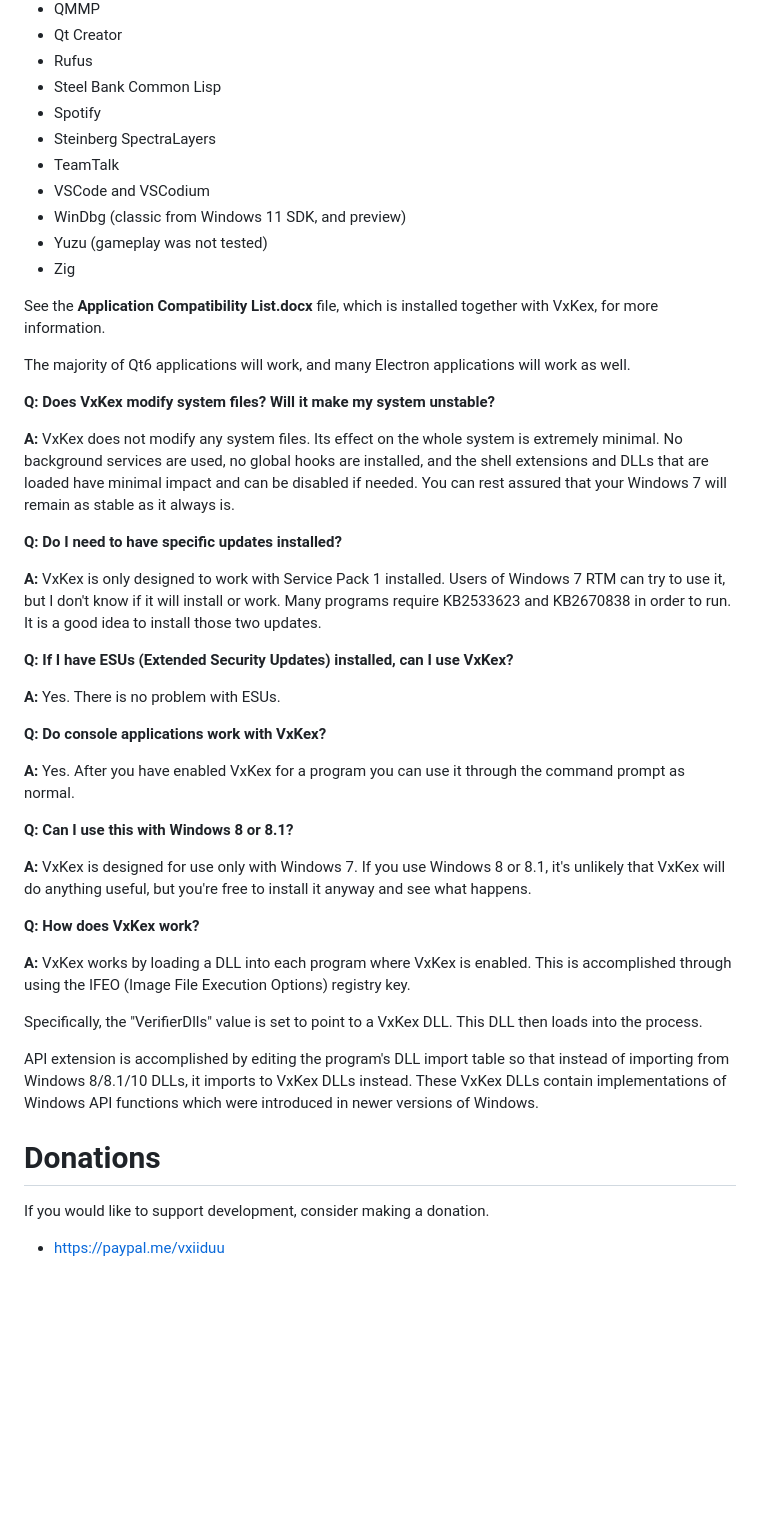
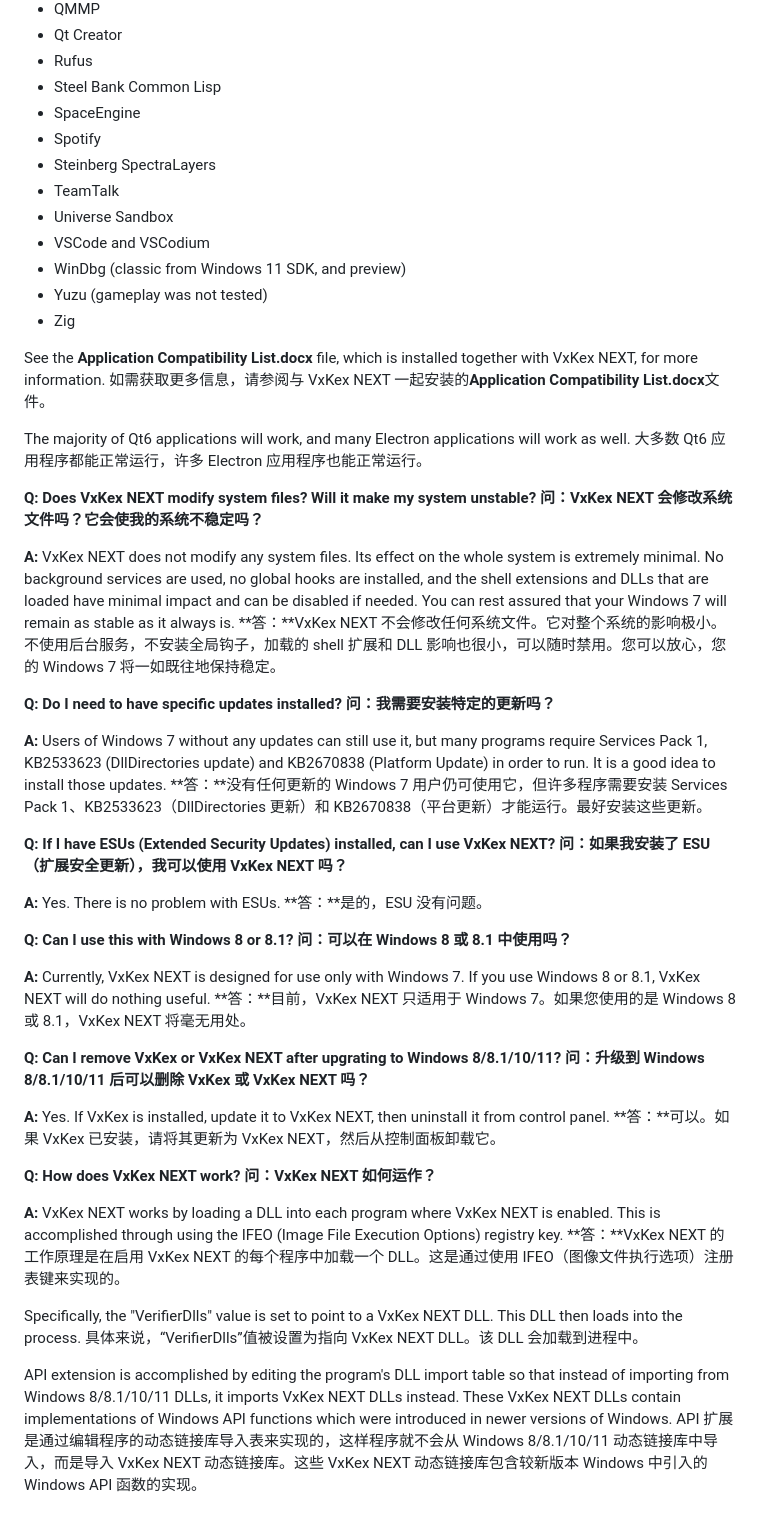
Before and after one commit to YuZhouRen86/VxKex-NEXT, a Markdown page: README.md, the part around one of its changes. Drawn GitHub-style; blank space fills up the shorter version.

```diff
--- a/README.md
+++ b/README.md
@@ -60,66 +61,60 @@ success. I hope to address this shortcoming in a future release.
 - Qt Creator
 - Rufus
 - Steel Bank Common Lisp
+- SpaceEngine
 - Spotify
 - Steinberg SpectraLayers
 - TeamTalk
+- Universe Sandbox
 - VSCode and VSCodium
 - WinDbg (classic from Windows 11 SDK, and preview)
 - Yuzu (gameplay was not tested)
 - Zig
 
-See the **Application Compatibility List.docx** file, which is installed together
-with VxKex, for more information.
+See the **Application Compatibility List.docx** file, which is installed together with VxKex NEXT, for more information.
+如需获取更多信息，请参阅与 VxKex NEXT 一起安装的**Application Compatibility List.docx**文件。
 
-The majority of Qt6 applications will work, and many Electron applications will
-work as well.
+The majority of Qt6 applications will work, and many Electron applications will work as well.
+大多数 Qt6 应用程序都能正常运行，许多 Electron 应用程序也能正常运行。
 
-**Q: Does VxKex modify system files? Will it make my system unstable?**
+**Q: Does VxKex NEXT modify system files? Will it make my system unstable?**
+**问：VxKex NEXT 会修改系统文件吗？它会使我的系统不稳定吗？**
 
-**A:** VxKex does not modify any system files. Its effect on the whole system is
-extremely minimal. No background services are used, no global hooks are
-installed, and the shell extensions and DLLs that are loaded have minimal
-impact and can be disabled if needed. You can rest assured that your Windows 7
-will remain as stable as it always is.
+**A:** VxKex NEXT does not modify any system files. Its effect on the whole system is extremely minimal. No background services are used, no global hooks are installed, and the shell extensions and DLLs that are loaded have minimal impact and can be disabled if needed. You can rest assured that your Windows 7 will remain as stable as it always is.
+**答：**VxKex NEXT 不会修改任何系统文件。它对整个系统的影响极小。不使用后台服务，不安装全局钩子，加载的 shell 扩展和 DLL 影响也很小，可以随时禁用。您可以放心，您的 Windows 7 将一如既往地保持稳定。
 
 **Q: Do I need to have specific updates installed?**
+**问：我需要安装特定的更新吗？**
 
-**A:** VxKex is only designed to work with Service Pack 1 installed. Users of
-Windows 7 RTM can try to use it, but I don't know if it will install or work.
-Many programs require KB2533623 and KB2670838 in order to run. It is a good
-idea to install those two updates.
+**A:** Users of Windows 7 without any updates can still use it, but many programs require Services Pack 1, KB2533623 (DllDirectories update) and KB2670838 (Platform Update) in order to run. It is a good idea to install those updates.
+**答：**没有任何更新的 Windows 7 用户仍可使用它，但许多程序需要安装 Services Pack 1、KB2533623（DllDirectories 更新）和 KB2670838（平台更新）才能运行。最好安装这些更新。
 
-**Q: If I have ESUs (Extended Security Updates) installed, can I use VxKex?**
+**Q: If I have ESUs (Extended Security Updates) installed, can I use VxKex NEXT?**
+**问：如果我安装了 ESU（扩展安全更新），我可以使用 VxKex NEXT 吗？**
 
 **A:** Yes. There is no problem with ESUs.
-
-**Q: Do console applications work with VxKex?**
-
-**A:** Yes. After you have enabled VxKex for a program you can use it through the
-command prompt as normal.
+**答：**是的，ESU 没有问题。
 
 **Q: Can I use this with Windows 8 or 8.1?**
+**问：可以在 Windows 8 或 8.1 中使用吗？**
 
-**A:** VxKex is designed for use only with Windows 7. If you use Windows 8 or 8.1,
-it's unlikely that VxKex will do anything useful, but you're free to install it
-anyway and see what happens.
+**A:** Currently, VxKex NEXT is designed for use only with Windows 7. If you use Windows 8 or 8.1, VxKex NEXT will do nothing useful.
+**答：**目前，VxKex NEXT 只适用于 Windows 7。如果您使用的是 Windows 8 或 8.1，VxKex NEXT 将毫无用处。
 
-**Q: How does VxKex work?**
+**Q: Can I remove VxKex or VxKex NEXT after upgrating to Windows 8/8.1/10/11?**
+**问：升级到 Windows 8/8.1/10/11 后可以删除 VxKex 或 VxKex NEXT 吗？**
 
-**A:** VxKex works by loading a DLL into each program where VxKex is enabled. This
-is accomplished through using the IFEO (Image File Execution Options) registry key.
+**A:** Yes. If VxKex is installed, update it to VxKex NEXT, then uninstall it from control panel.
+**答：**可以。如果 VxKex 已安装，请将其更新为 VxKex NEXT，然后从控制面板卸载它。
 
-Specifically, the "VerifierDlls" value is set to point to a VxKex DLL. This DLL then
-loads into the process.
+**Q: How does VxKex NEXT work?**
+**问：VxKex NEXT 如何运作？**
 
-API extension is accomplished by editing the program's DLL import table so that
-instead of importing from Windows 8/8.1/10 DLLs, it imports to VxKex DLLs instead.
-These VxKex DLLs contain implementations of Windows API functions which were introduced
-in newer versions of Windows.
+**A:** VxKex NEXT works by loading a DLL into each program where VxKex NEXT is enabled. This is accomplished through using the IFEO (Image File Execution Options) registry key.
+**答：**VxKex NEXT 的工作原理是在启用 VxKex NEXT 的每个程序中加载一个 DLL。这是通过使用 IFEO（图像文件执行选项）注册表键来实现的。
 
-Donations
-=========
+Specifically, the "VerifierDlls" value is set to point to a VxKex NEXT DLL. This DLL then loads into the process.
+具体来说，“VerifierDlls”值被设置为指向 VxKex NEXT DLL。该 DLL 会加载到进程中。
 
-If you would like to support development, consider making a donation.
-
-- https://paypal.me/vxiiduu
+API extension is accomplished by editing the program's DLL import table so that instead of importing from Windows 8/8.1/10/11 DLLs, it imports VxKex NEXT DLLs instead. These VxKex NEXT DLLs contain implementations of Windows API functions which were introduced in newer versions of Windows.
+API 扩展是通过编辑程序的动态链接库导入表来实现的，这样程序就不会从 Windows 8/8.1/10/11 动态链接库中导入，而是导入 VxKex NEXT 动态链接库。这些 VxKex NEXT 动态链接库包含较新版本 Windows 中引入的 Windows API 函数的实现。
```
Also changed, not shown: other parts of README.md (+19 -18 lines), example-screenshot.png.
